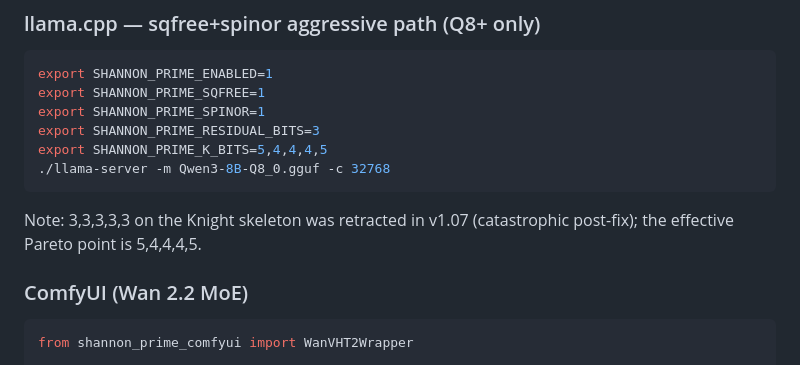
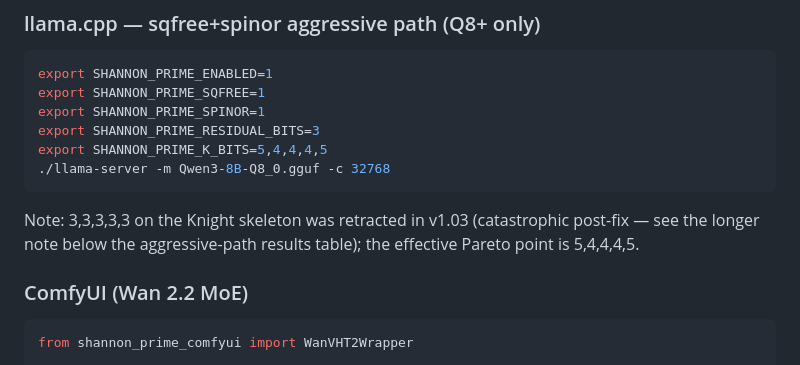
Before and after one commit to nihilistau/shannon-prime, a Markdown page: README.md, the part around the change. GitHub-like rendering.

````diff
--- a/README.md
+++ b/README.md
@@ -219,8 +219,9 @@ export SHANNON_PRIME_RESIDUAL_BITS=3
 export SHANNON_PRIME_K_BITS=5,4,4,4,5
 ./llama-server -m Qwen3-8B-Q8_0.gguf -c 32768
 ```
-Note: 3,3,3,3,3 on the Knight skeleton was retracted in v1.07
-(catastrophic post-fix); the effective Pareto point is 5,4,4,4,5.
+Note: 3,3,3,3,3 on the Knight skeleton was retracted in v1.03
+(catastrophic post-fix — see the longer note below the aggressive-path
+results table); the effective Pareto point is 5,4,4,4,5.
 
 ### ComfyUI (Wan 2.2 MoE)
 ```python
````
Also changed, not shown: docs/CAUCHY-RESET.md (+10 -0 lines).
